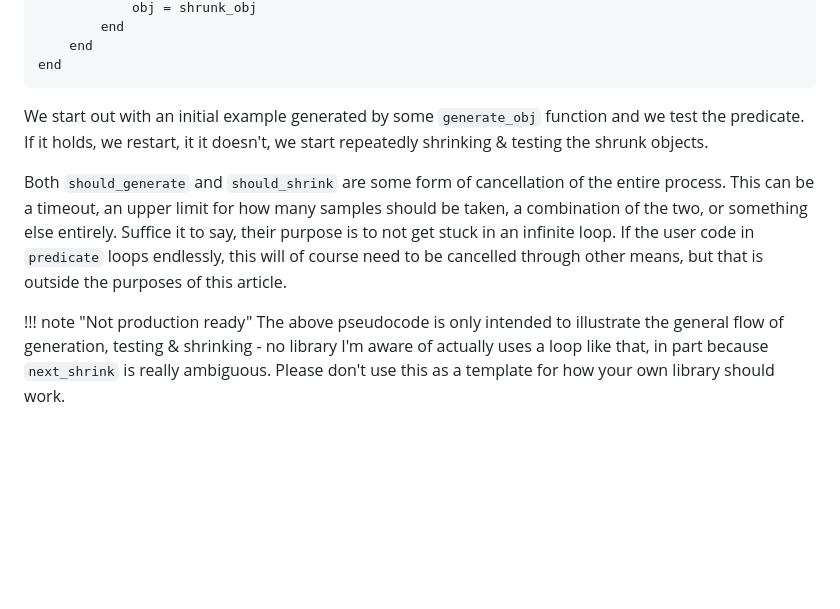
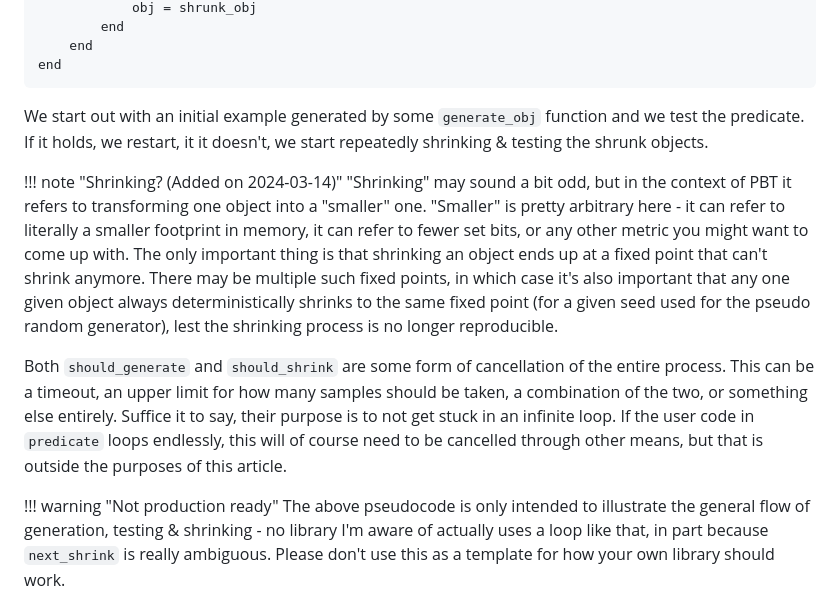
Before and after one commit to Seelengrab/Seelengrab.github.io, a Markdown page: articles/The properties of QuickCheck, Hedgehog and Hypothesis/index.md, the part around the change. GitHub-like rendering; blank space fills up the shorter version.

Commit message:
Add note on what "shrinking" means
Looks like I forgot to expand on that - this adds a note explaining
what "shrinking" in the context of PBT means, and what is required
of it.

```diff
--- a/articles/The properties of QuickCheck, Hedgehog and Hypothesis/index.md
+++ b/articles/The properties of QuickCheck, Hedgehog and Hypothesis/index.md
@@ -73,11 +73,22 @@ end
 We start out with an initial example generated by some `generate_obj` function and we test the predicate. If it holds, we restart,
 it it doesn't, we start repeatedly shrinking & testing the shrunk objects.
 
+!!! note "Shrinking? (Added on 2024-03-14)"
+    "Shrinking" may sound a bit odd, but in the context of PBT it refers to transforming one object
+    into a "smaller" one. "Smaller" is pretty arbitrary here - it can refer to literally
+    a smaller footprint in memory, it can refer to fewer set bits, or any other metric
+    you might want to come up with. The only important thing is that shrinking an
+    object ends up at a fixed point that can't shrink anymore. There may be
+    multiple such fixed points, in which case it's also important that any one given
+    object always deterministically shrinks to the same fixed point (for a given
+    seed used for the pseudo random generator), lest the shrinking process is no
+    longer reproducible.
+
 Both `should_generate` and `should_shrink` are some form of cancellation of the entire process. This can be a timeout, an upper limit for how many samples should be taken, a combination of the two,
 or something else entirely. Suffice it to say, their purpose is to not get stuck in an infinite loop. If the user code in `predicate` loops endlessly, this will of course need to
 be cancelled through other means, but that is outside the purposes of this article.
 
-!!! note "Not production ready"
+!!! warning "Not production ready"
     The above pseudocode is only intended to illustrate the general flow of generation, testing & shrinking - no library I'm aware of actually uses a loop like that,
     in part because `next_shrink` is really ambiguous. Please don't use this as a template for how your own library should work.
 
```
